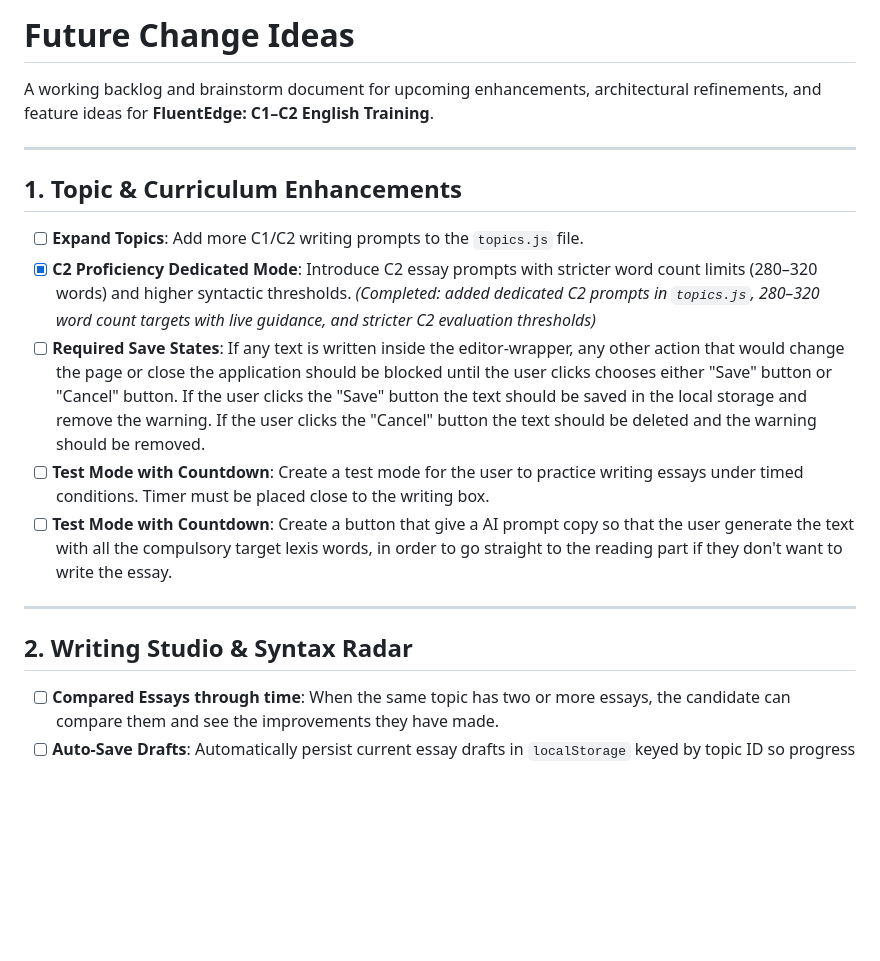
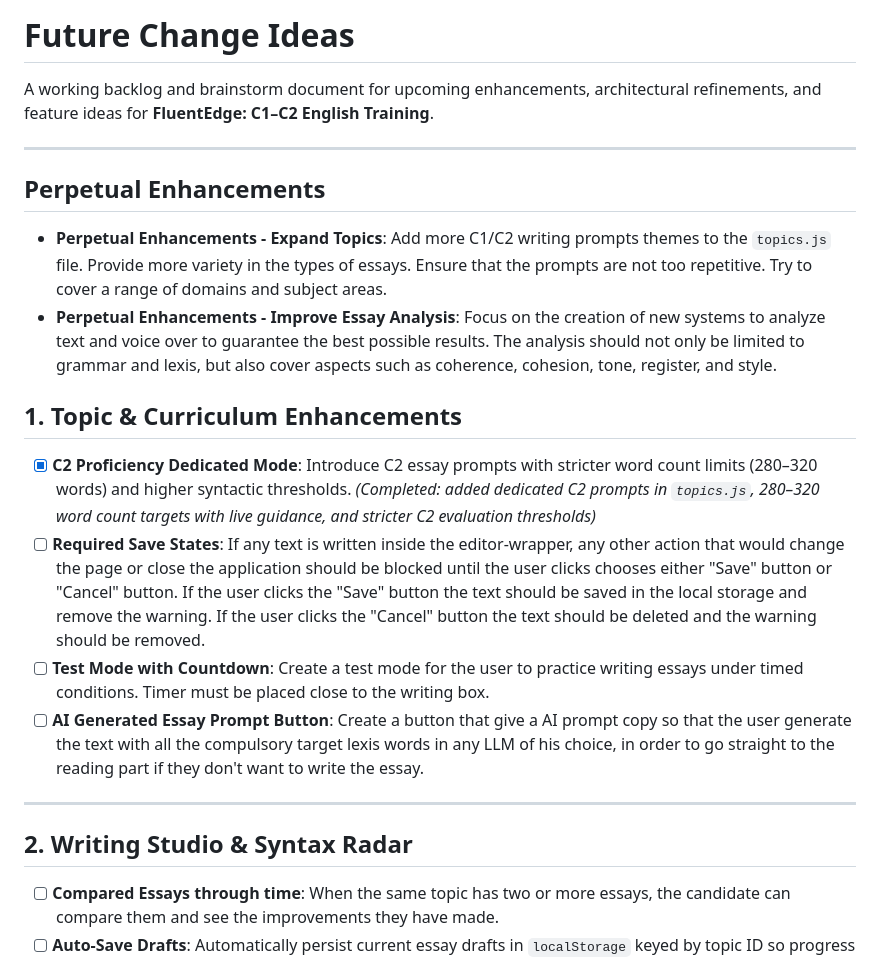
Before and after one commit to Matheus-Lisa-Gomes/cambridge-c1-academy, a Markdown page: Future Change Ideas.md, the part around one of its changes. GitHub-like rendering; blank space fills up the shorter version.

Commit message:
docs: update Future Change Ideas roadmap and perpetual enhancements

```diff
--- a/Future Change Ideas.md
+++ b/Future Change Ideas.md
@@ -4,16 +4,22 @@ A working backlog and brainstorm document for upcoming enhancements, architectur
 
 ---
 
+## Perpetual Enhancements
+
+- **Perpetual Enhancements - Expand Topics**: Add more C1/C2 writing prompts themes to the `topics.js` file. Provide more variety in the types of essays. Ensure that the prompts are not too repetitive. Try to cover a range of domains and subject areas.
+- **Perpetual Enhancements - Improve Essay Analysis**: Focus on the creation of new systems to analyze text and voice over to guarantee the best possible results. The analysis should not only be limited to grammar and lexis, but also cover aspects such as coherence, cohesion, tone, register, and style.
+
 ## 1. Topic & Curriculum Enhancements
-- [ ] **Expand Topics**: Add more C1/C2 writing prompts to the `topics.js` file.
+
 - [x] **C2 Proficiency Dedicated Mode**: Introduce C2 essay prompts with stricter word count limits (280–320 words) and higher syntactic thresholds. *(Completed: added dedicated C2 prompts in `topics.js`, 280–320 word count targets with live guidance, and stricter C2 evaluation thresholds)*
 - [ ] **Required Save States**: If any text is written inside the editor-wrapper, any other action that would change the page or close the application should be blocked until the user clicks chooses either "Save" button or "Cancel" button. If the user clicks the "Save" button the text should be saved in the local storage and remove the warning. If the user clicks the "Cancel" button the text should be deleted and the warning should be removed.
 - [ ] **Test Mode with Countdown**: Create a test mode for the user to practice writing essays under timed conditions. Timer must be placed close to the writing box.
-- [ ] **Test Mode with Countdown**: Create a button that give a AI prompt copy so that the user generate the text with all the compulsory target lexis words, in order to go straight to the reading part if they don't want to write the essay.
+- [ ] **AI Generated Essay Prompt Button**: Create a button that give a AI prompt copy so that the user generate the text with all the compulsory target lexis words in any LLM of his choice, in order to go straight to the reading part if they don't want to write the essay.
 
 ---
 
 ## 2. Writing Studio & Syntax Radar
+
 - [ ] **Compared Essays through time**: When the same topic has two or more essays, the candidate can compare them and see the improvements they have made.
 - [ ] **Auto-Save Drafts**: Automatically persist current essay drafts in `localStorage` keyed by topic ID so progress is not lost upon navigation or refresh.
 - [ ] **Export Options**: Export evaluated essays with examiner feedback to PDF, Markdown, or clean TXT.
```
Also changed, not shown: other parts of Future Change Ideas.md (+1 -125 lines).
